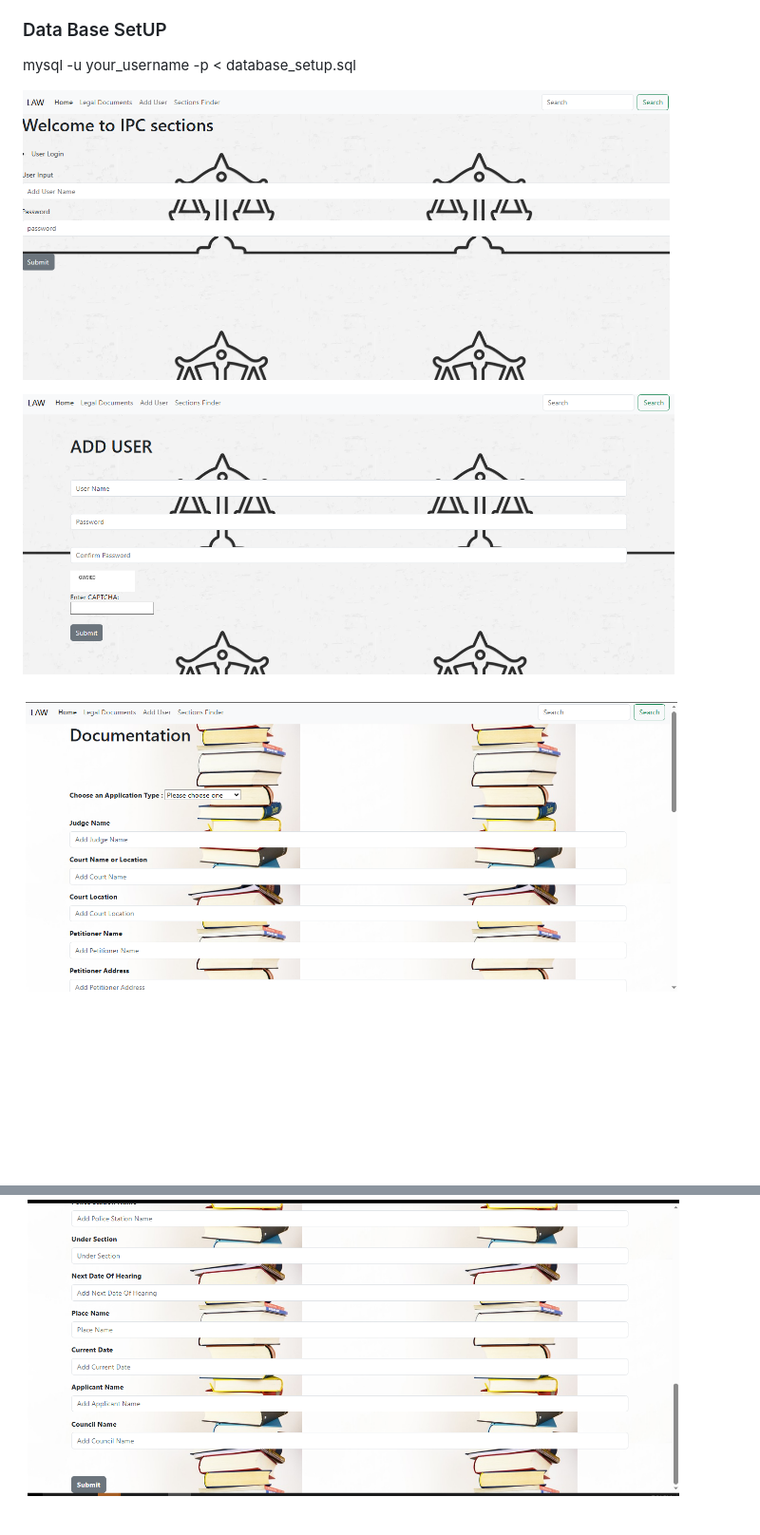
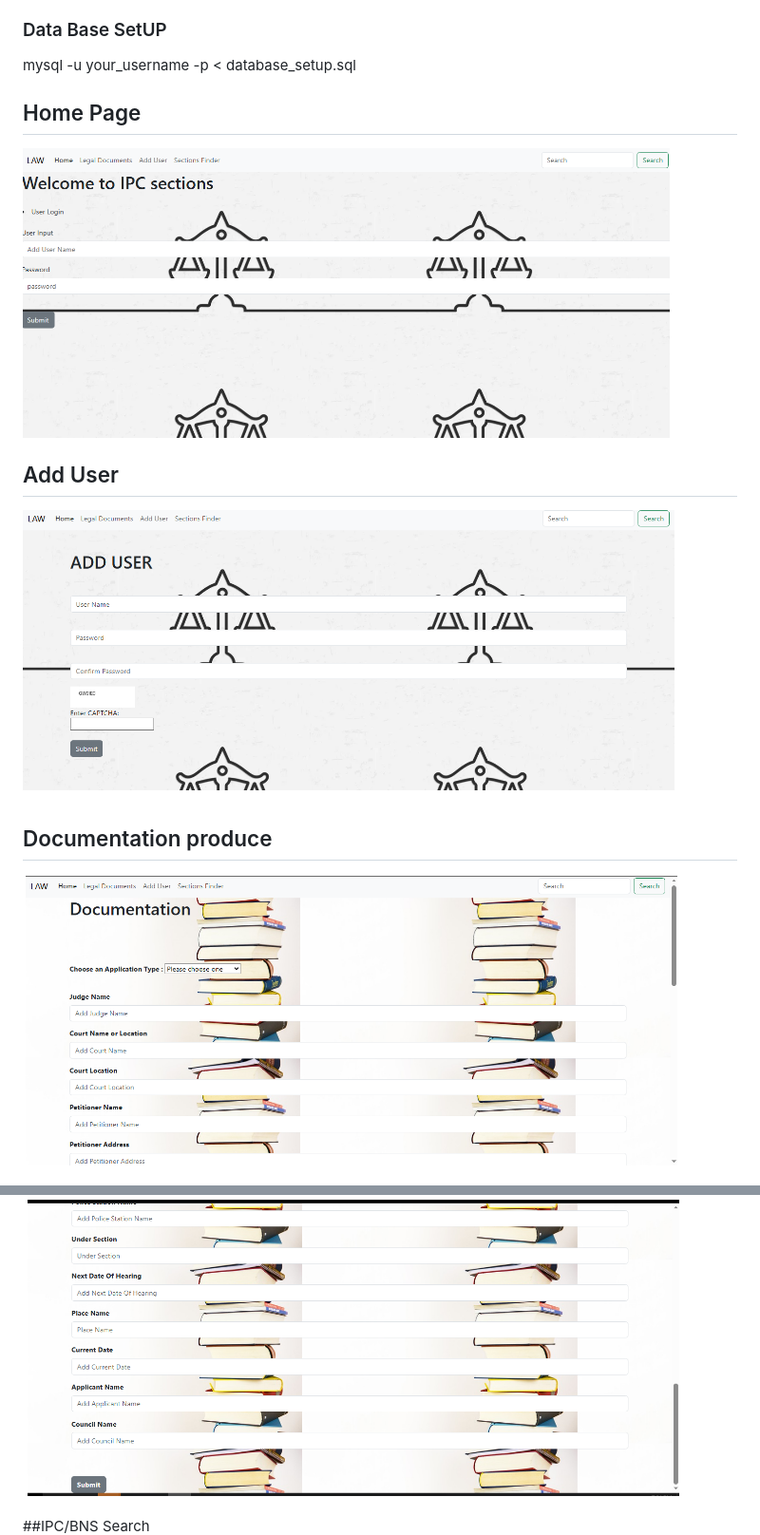
Before and after one commit to YashowardhanTripathi/Law-Document-Search-Automate, a Markdown page: README.md, 2 parts joined by grey strips. Shown at 95% size. Rendered like a GitHub page; blank space fills up the shorter version.

Commit message:
Update README.md
Minor

```diff
--- a/README.md
+++ b/README.md
@@ -59,14 +59,21 @@ pip install -r requirements.txt
 ### Data Base SetUP
 mysql -u your_username -p < database_setup.sql
 
-
+## Home Page
 ![Homepage Screenshot](https://github.com/YashowardhanTripathi/Law-Document-Search-Automate/blob/main/Images/Home_Page.PNG)
 
+
+## Add User
 ![Homepage Screenshot](https://github.com/YashowardhanTripathi/Law-Document-Search-Automate/blob/main/Images/Add_User.PNG)
 
+
+## Documentation produce
 ![Homepage Screenshot](https://github.com/YashowardhanTripathi/Law-Document-Search-Automate/blob/main/Images/Dosumentation.PNG)
+
 
 ![Homepage Screenshot](https://github.com/YashowardhanTripathi/Law-Document-Search-Automate/blob/main/Images/Dosumentation2.PNG)
 
+
+##IPC/BNS Search
 ![Homepage Screenshot](https://github.com/YashowardhanTripathi/Law-Document-Search-Automate/blob/main/Images/Find.PNG)
 
```
Also changed, not shown: other parts of README.md (+2 -0 lines).
